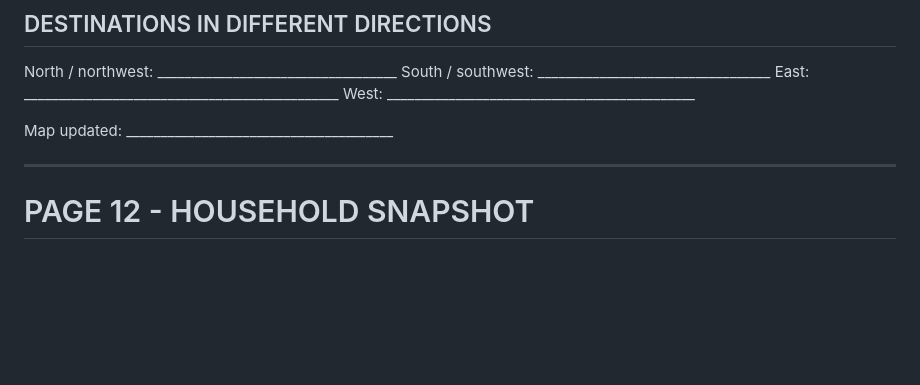
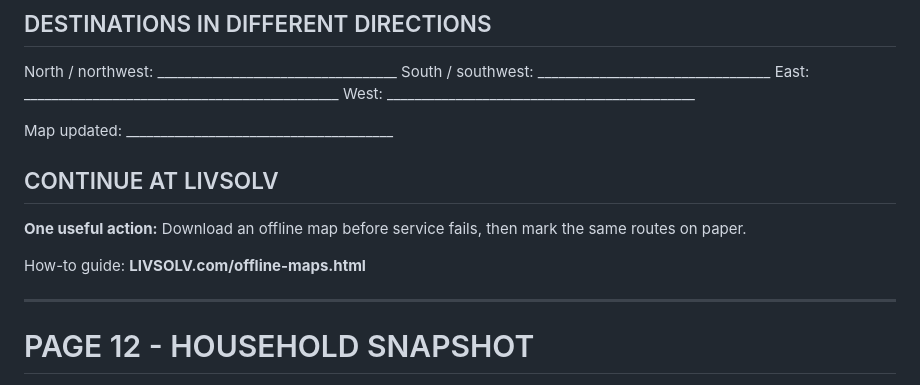
Before and after one commit to eyesonproductions-lgtm/LIVSOLV, a Markdown page: products/systems-down-page-copy-01-18.md, the part around one of its changes. GitHub-like rendering; blank space fills up the shorter version.

```diff
--- a/products/systems-down-page-copy-01-18.md
+++ b/products/systems-down-page-copy-01-18.md
@@ -587,6 +622,11 @@ West: _____________________________________________
 
 Map updated: _______________________________________
 
+## CONTINUE AT LIVSOLV
+**One useful action:** Download an offline map before service fails, then mark the same routes on paper.
+
+How-to guide: **LIVSOLV.com/offline-maps.html**
+
 ---
 
 # PAGE 12 - HOUSEHOLD SNAPSHOT
```
Also changed, not shown: other parts of products/systems-down-page-copy-01-18.md (+35 -0 lines).
